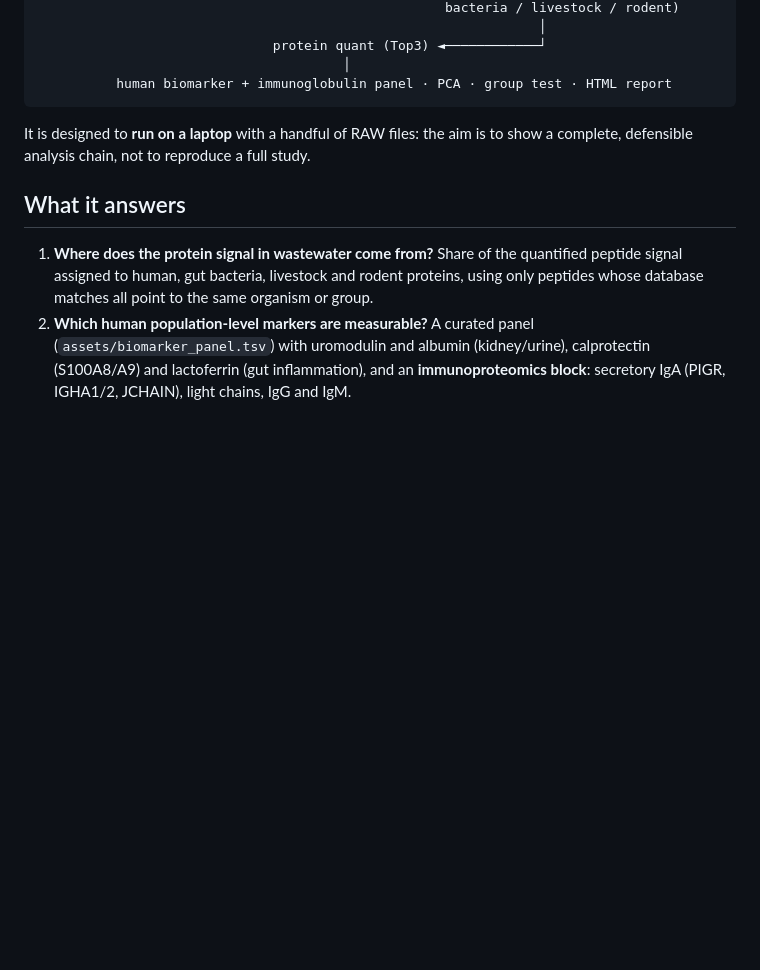
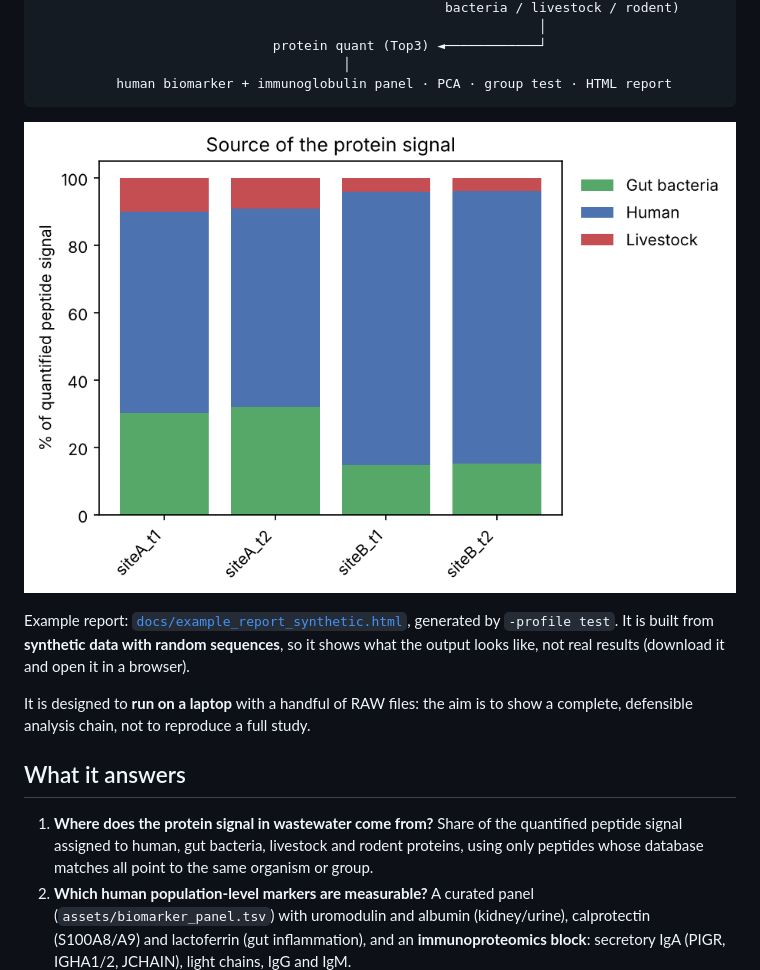
Before and after one commit to kurisutina132/wastewater-proteomics-nf, a Markdown page: README.md, the part around the change. Drawn GitHub-style; pictures changed too: docs/example_taxonomic_composition.png (added); blank space fills up the shorter version.

Commit message:
Añadir informe de ejemplo (datos sintéticos) y figura al README

````diff
--- a/README.md
+++ b/README.md
@@ -14,6 +14,13 @@ UniProt reference proteomes + cRAP ─► search database           ▼
                                        │
           human biomarker + immunoglobulin panel · PCA · group test · HTML report
 ```
+
+![Example output on synthetic data](docs/example_taxonomic_composition.png)
+
+Example report: [`docs/example_report_synthetic.html`](docs/example_report_synthetic.html),
+generated by `-profile test`. It is built from **synthetic data with random
+sequences**, so it shows what the output looks like, not real results
+(download it and open it in a browser).
 
 It is designed to **run on a laptop** with a handful of RAW files: the aim is
 to show a complete, defensible analysis chain, not to reproduce a full study.
````
Also changed, not shown: 1 other file.
